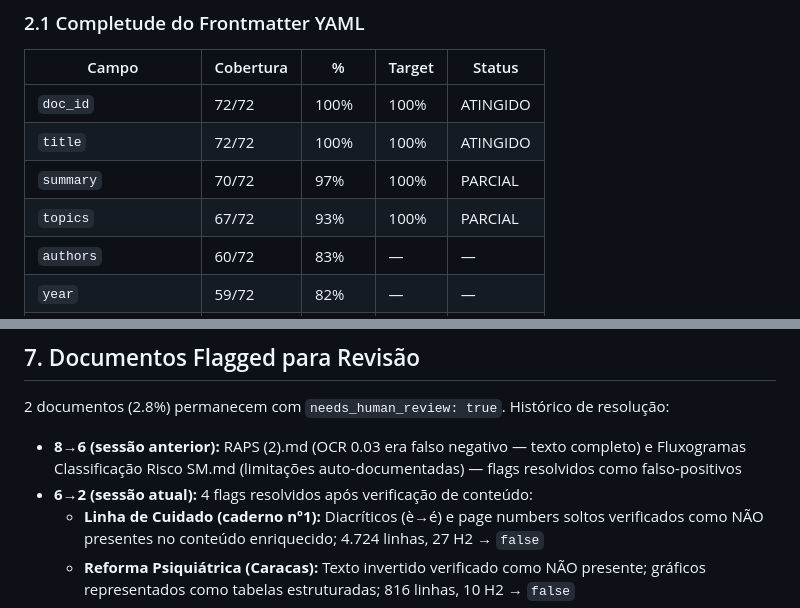
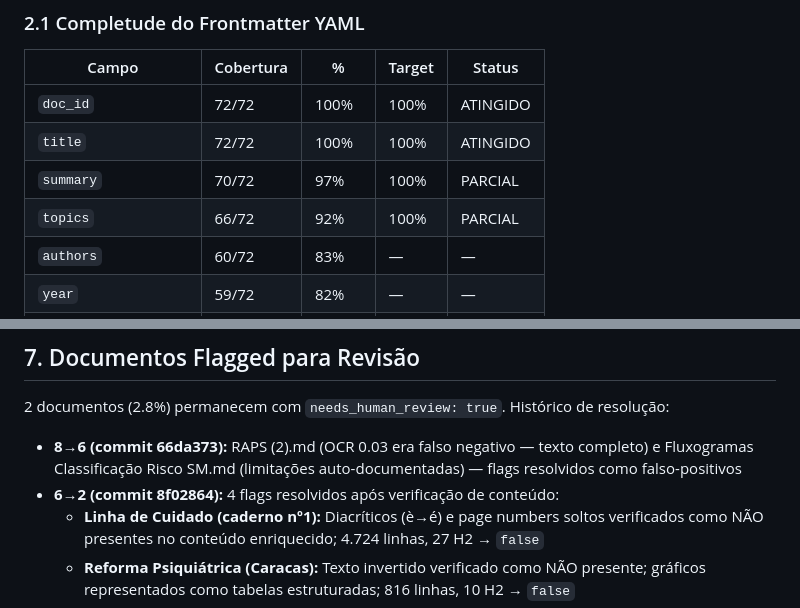
Before and after one commit to caiovillani/protocolo-SM-extrema-2026, a Markdown page: referencias_transcripts/quality_report.md, 2 parts joined by grey strips. Drawn GitHub-style.

Commit message:
fix: Corrigir métricas de qualidade e revisar artefatos de texto invertido no relatório de referências

```diff
--- a/referencias_transcripts/quality_report.md
+++ b/referencias_transcripts/quality_report.md
@@ -22,7 +22,7 @@ O processamento de 72 PDFs de referência clínica foi concluído com sucesso em
 | `doc_id` | 72/72 | 100% | 100% | ATINGIDO |
 | `title` | 72/72 | 100% | 100% | ATINGIDO |
 | `summary` | 70/72 | 97% | 100% | PARCIAL |
-| `topics` | 67/72 | 93% | 100% | PARCIAL |
+| `topics` | 66/72 | 92% | 100% | PARCIAL |
 | `authors` | 60/72 | 83% | — | — |
 | `year` | 59/72 | 82% | — | — |
 | `references_count` | 55/72 | 76% | — | — |
@@ -129,8 +129,8 @@ Os 2 documentos escritos diretamente foram: **Clínica Ampliada na Atenção Bá
 
 2 documentos (2.8%) permanecem com `needs_human_review: true`. Histórico de resolução:
 
-- **8→6 (sessão anterior):** RAPS (2).md (OCR 0.03 era falso negativo — texto completo) e Fluxogramas Classificação Risco SM.md (limitações auto-documentadas) — flags resolvidos como falso-positivos
-- **6→2 (sessão atual):** 4 flags resolvidos após verificação de conteúdo:
+- **8→6 (commit 66da373):** RAPS (2).md (OCR 0.03 era falso negativo — texto completo) e Fluxogramas Classificação Risco SM.md (limitações auto-documentadas) — flags resolvidos como falso-positivos
+- **6→2 (commit 8f02864):** 4 flags resolvidos após verificação de conteúdo:
   - **Linha de Cuidado (caderno nº1):** Diacríticos (è→é) e page numbers soltos verificados como NÃO presentes no conteúdo enriquecido; 4.724 linhas, 27 H2 → `false`
   - **Reforma Psiquiátrica (Caracas):** Texto invertido verificado como NÃO presente; gráficos representados como tabelas estruturadas; 816 linhas, 10 H2 → `false`
   - **Emergências Psiquiátricas:** 32.559 linhas com 32 H2 verificadas como substancialmente completas (27 capítulos confirmados); OCR 0.16 não reflete cobertura real → `false`
```
Also changed, not shown: 1 other file.
